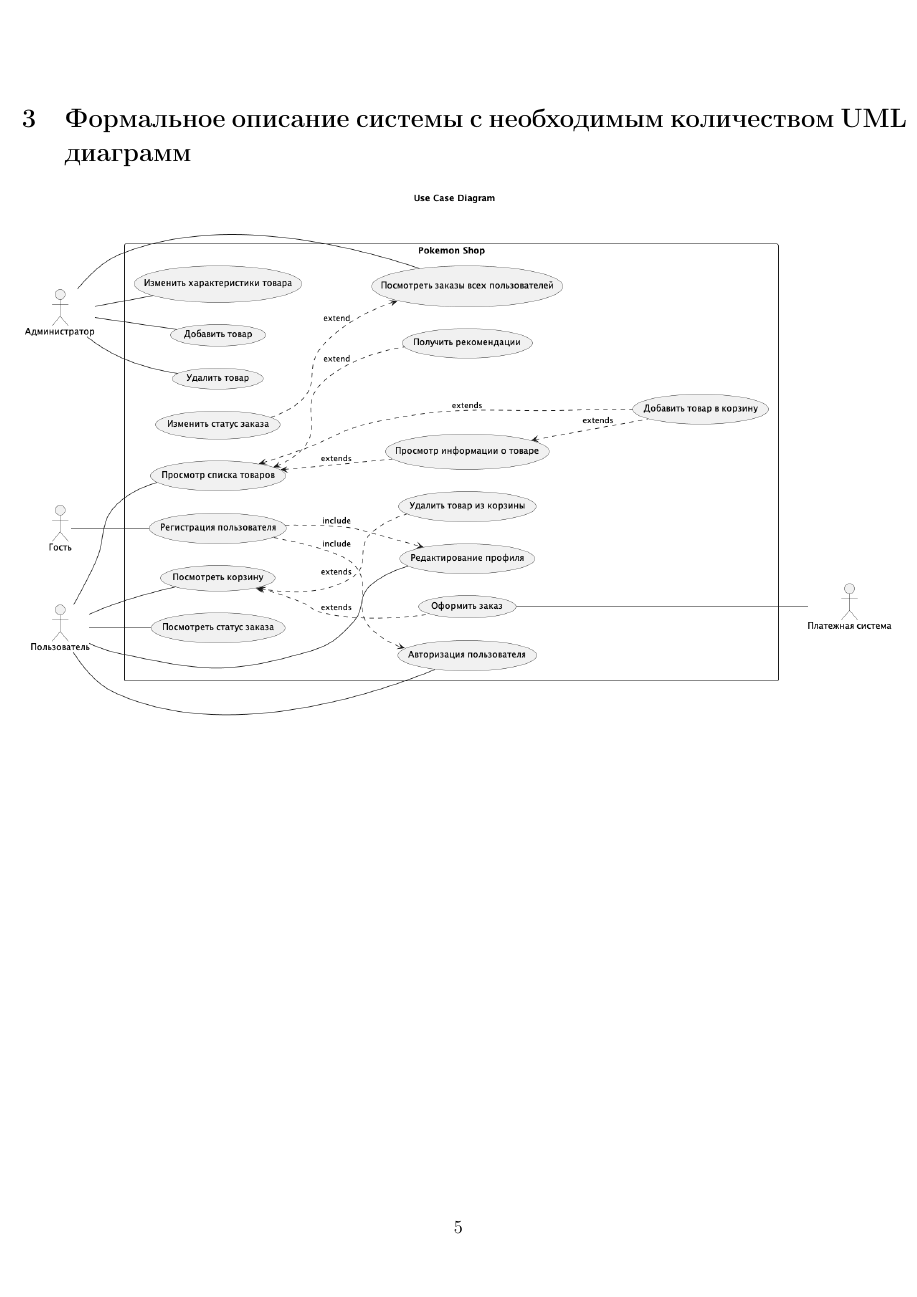
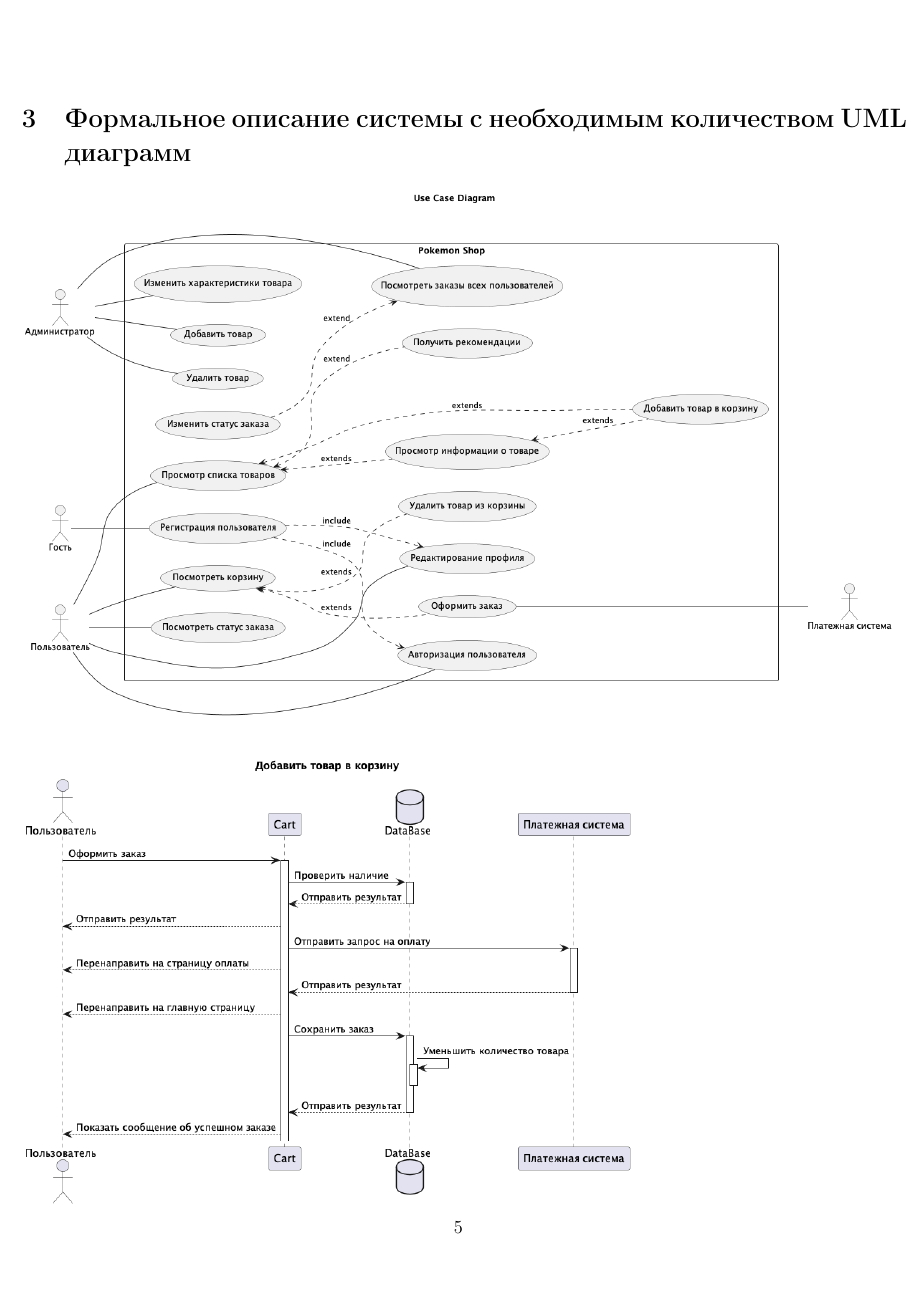
Before and after one commit to AaLexUser/software-systems-architecture, a LaTeX document (Lab1/main.tex): page 5 of 10. The pictures show the PDF file Lab1/main.pdf that the author committed with the source.

```diff
--- a/Lab1/main.tex
+++ b/Lab1/main.tex
@@ -111,9 +111,9 @@
   \item Сайт должен быть защищён от SQL инъекций
 \end{enumerate}
 \section{Формальное описание системы с необходимым количеством UML диаграмм}
-\includegraphics[width=\textwidth]{image/usecase.png}
-\newpage
-\includegraphics[width=0.5\textwidth]{image/sequence.png}
+\includegraphics[width=\textwidth]{image/usecase.png}\\
+\includegraphics[width=0.7\textwidth]{image/sequence.png}\\
+\includegraphics[width=\textwidth]{image/component_diagram.png}\\
 
 \section{Словесное описание сценариев сценариев использование для рассматриваемых акторов}
 \begin{longtable}{|l|l|}
```
Also changed, not shown: Lab1/image/component_diagram.png (added), Lab1/main.pdf, 1 other file.
